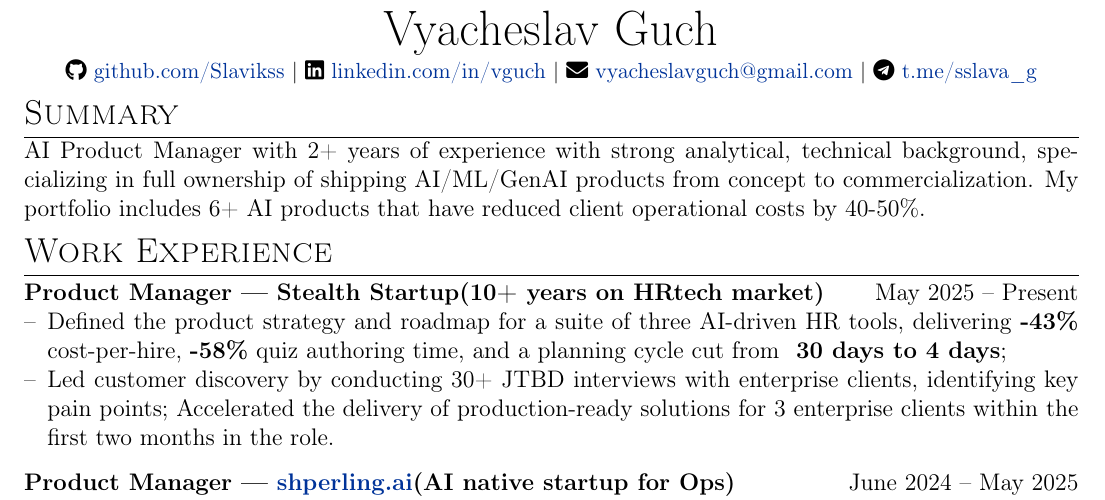
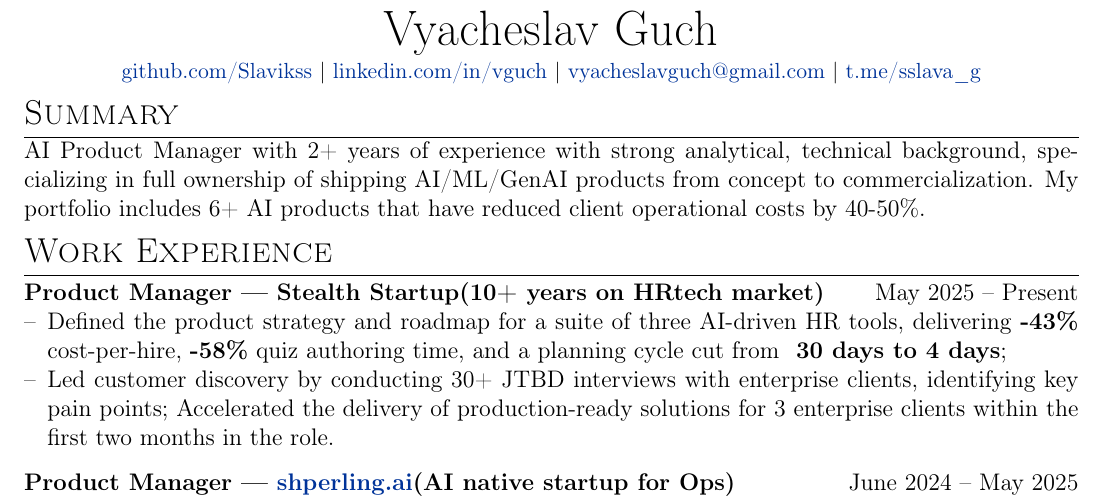
Before and after one commit to Slavikss/cv, a LaTeX CV (cv.tex): part of the page, cut so that both start at the same text. Compiled offline with pdfLaTeX.

Commit message:
fixing header

```diff
--- a/cv.tex
+++ b/cv.tex
@@ -149,10 +149,10 @@
 \begin{center}
 {\Huge Vyacheslav Guch}\\[2pt]
 \noindent\makebox[\linewidth][c]{\small
-\faGithub\ \href{https://github.com/Slavikss}{github.com/Slavikss} \textbar\
-\faLinkedin\ \href{https://linkedin.com/in/vguch}{linkedin.com/in/vguch} \textbar\
-\faEnvelope\ \href{mailto:vyacheslavguch@gmail.com}{vyacheslavguch@gmail.com} \textbar\
-\faTelegram\ \href{https://t.me/sslava_g}{t.me/sslava\_g}}
+\href{https://github.com/Slavikss}{github.com/Slavikss} \textbar\
+\href{https://linkedin.com/in/vguch}{linkedin.com/in/vguch} \textbar\
+\href{mailto:vyacheslavguch@gmail.com}{vyacheslavguch@gmail.com} \textbar\
+\href{https://t.me/sslava_g}{t.me/sslava\_g}}
 \end{center}
 
 %----------------------------------------------------------------------------------------
```
